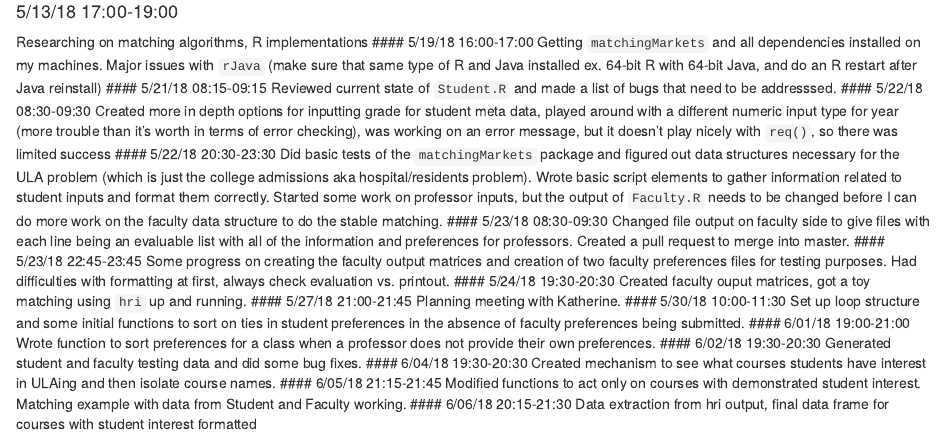
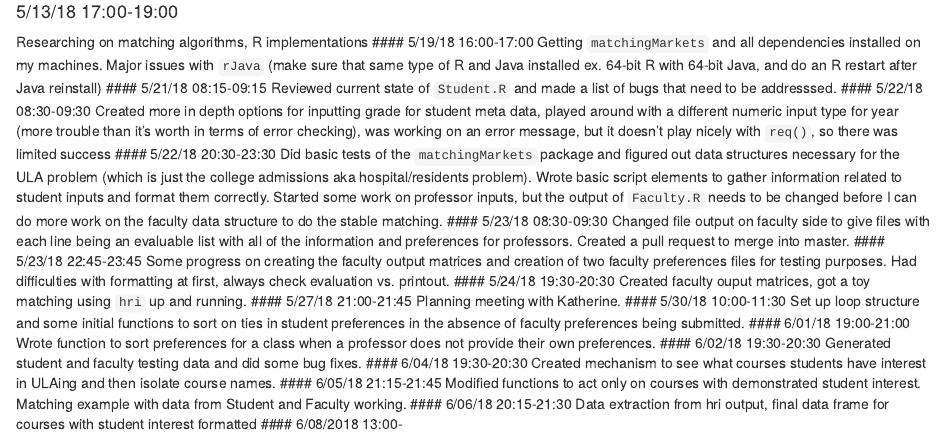
Before and after one commit to kkbrum/ULA-app, an R Markdown document (Work-Log.Rmd): the page in a window 1100 px wide, from 400 px down. Rendered offline with R 4.5, knitr and Pandoc, with nearby package versions.

Commit message:
logging hours

```diff
--- a/Work-Log.Rmd
+++ b/Work-Log.Rmd
@@ -52,3 +52,4 @@ Created mechanism to see what courses students have interest in ULAing and then
 Modified functions to act only on courses with demonstrated student interest. Matching example with data from Student and Faculty working.
 #### 6/06/18 20:15-21:30
 Data extraction from hri output, final data frame for courses with student interest formatted
+#### 6/08/2018 13:00-
```
